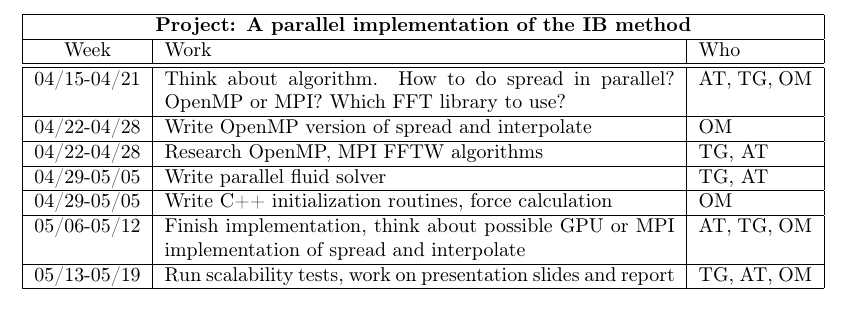
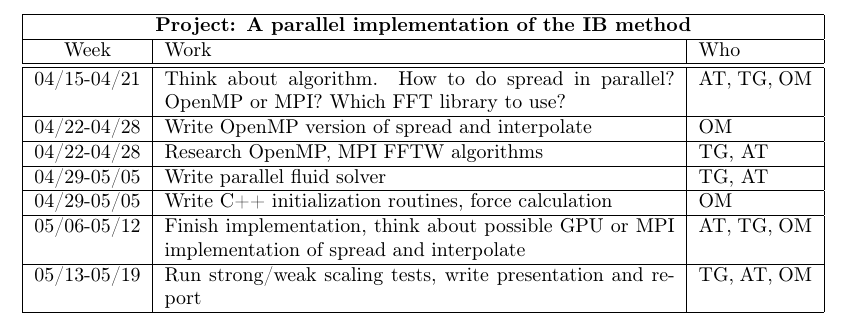
Before and after one commit to omaxian/MyHPCRepo, a LaTeX problem sheet (HW5/MaxianHPCHW5.tex): part of page 2 of 2, cut so that both start at the same text. Compiled offline with pdfLaTeX.

Commit message:
Modify tex file

```diff
--- a/HW5/MaxianHPCHW5.tex
+++ b/HW5/MaxianHPCHW5.tex
@@ -59,8 +59,7 @@ I (OM) will work with Tristan Goodwill (TG) and Anthony Trubiano (AT) on a paral
     04/29-05/05 & Write parallel fluid solver & TG, AT \\ \hline
     04/29-05/05 & Write C++ initialization routines, force calculation & OM \\ \hline
     05/06-05/12 & Finish implementation, think about possible GPU or MPI implementation of spread and interpolate & AT, TG, OM \\ \hline
-    05/13-05/19 & Run scalability tests, work on
-    presentation slides and report  & TG, AT, OM \\ \hline
+    05/13-05/19 & Run strong/weak scaling tests, write presentation and report  & TG, AT, OM \\ \hline
   \end{tabular}
   \end{center}
 
```
